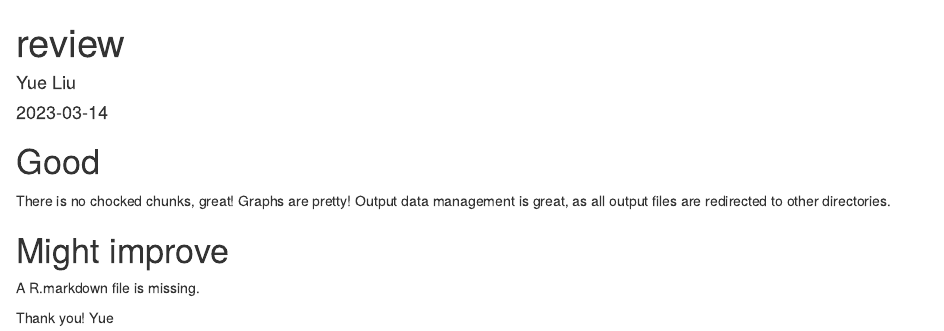
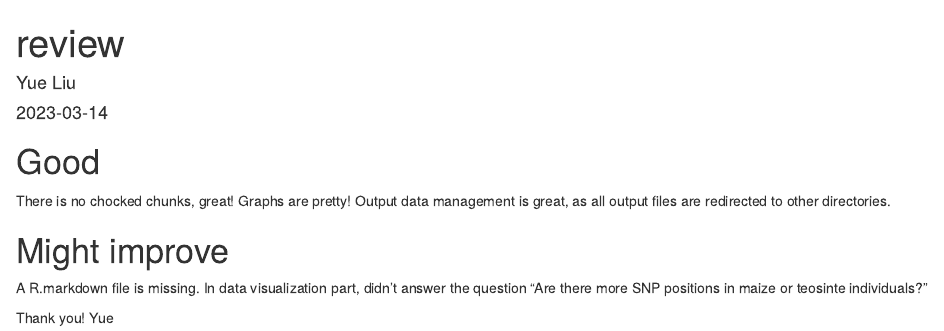
Before and after one commit to alkellerISU/BCB546_R_Assignment, an R Markdown document (Liu_review.Rmd): the page in a window 1100 px wide, from its top. Rendered offline with R 4.5, knitr and Pandoc, with nearby package versions.

Commit message:
2nd review

```diff
--- a/Liu_review.Rmd
+++ b/Liu_review.Rmd
@@ -13,6 +13,7 @@ Output data management is great, as all output files are redirected to other dir
 
 # Might improve
 A R.markdown file is missing.
+In data visualization part, didn't answer the question "Are there more SNP positions in maize or teosinte individuals?"
 
 
 Thank you!
```
